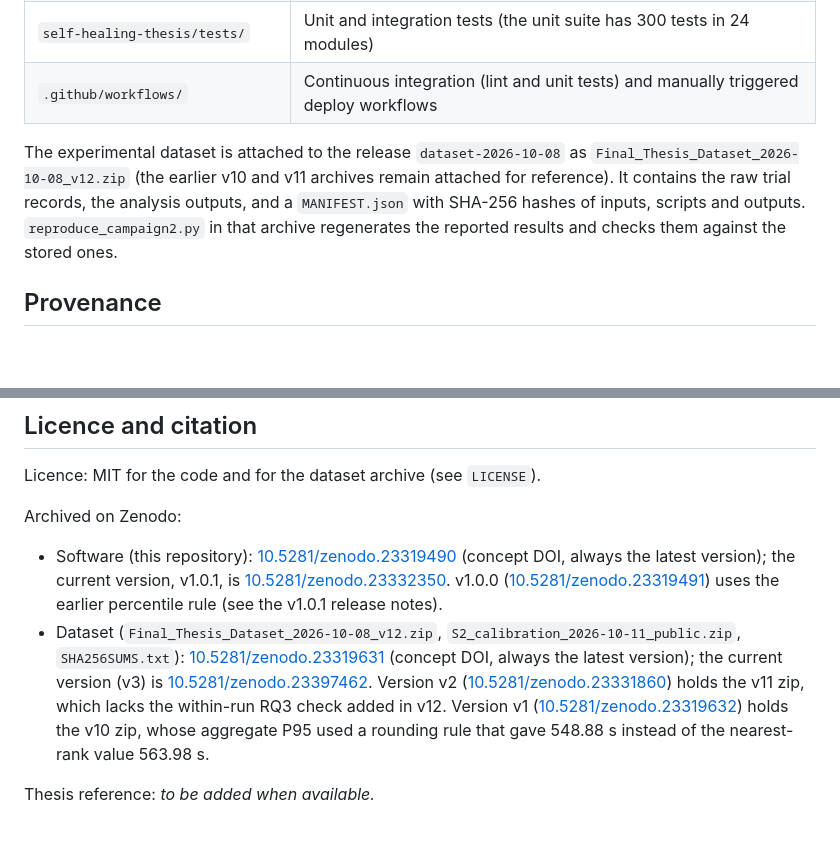
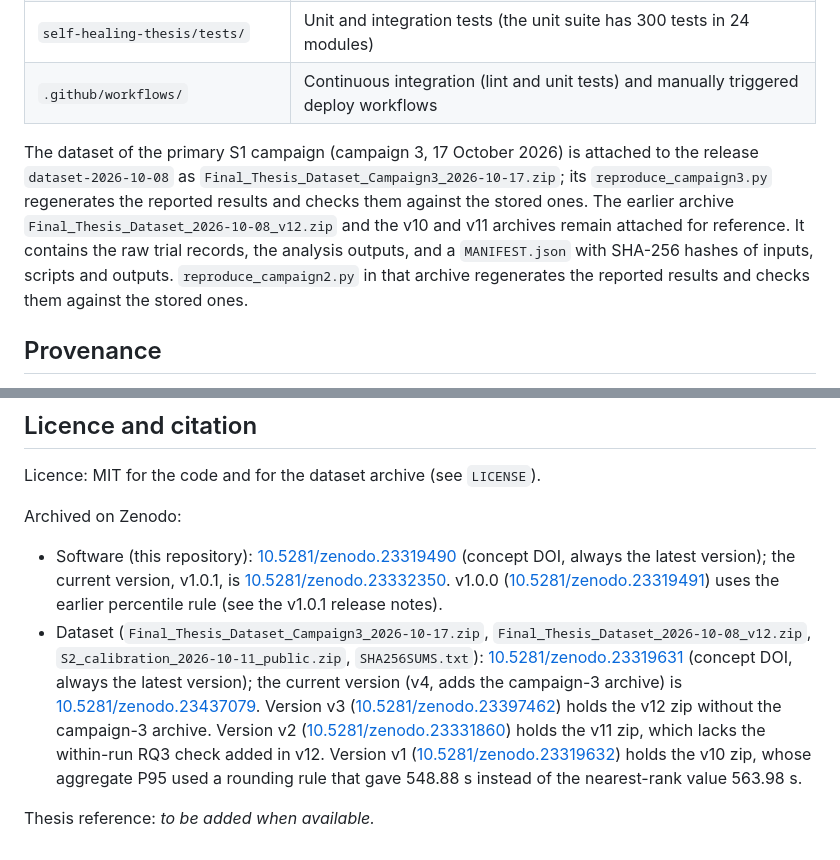
Before and after one commit to HarryDuong81/self-healing-aws-thesis, a Markdown page: README.md, 2 parts joined by grey strips. GitHub-like rendering; blank space fills up the shorter version.

Commit message:
README: dataset v4 DOI (10.5281/zenodo.23437079), campaign-3 archive
Co-Authored-By: Claude Sonnet 5.5 <noreply@anthropic.com>

```diff
--- a/README.md
+++ b/README.md
@@ -17,7 +17,7 @@ The artefact is a closed-loop pipeline (MAPE-K) that detects six fault classes o
 | `self-healing-thesis/tests/` | Unit and integration tests (the unit suite has 300 tests in 24 modules) |
 | `.github/workflows/` | Continuous integration (lint and unit tests) and manually triggered deploy workflows |
 
-The experimental dataset is attached to the release `dataset-2026-10-08` as `Final_Thesis_Dataset_2026-10-08_v12.zip` (the earlier v10 and v11 archives remain attached for reference). It contains the raw trial records, the analysis outputs, and a `MANIFEST.json` with SHA-256 hashes of inputs, scripts and outputs. `reproduce_campaign2.py` in that archive regenerates the reported results and checks them against the stored ones.
+The dataset of the primary S1 campaign (campaign 3, 17 October 2026) is attached to the release `dataset-2026-10-08` as `Final_Thesis_Dataset_Campaign3_2026-10-17.zip`; its `reproduce_campaign3.py` regenerates the reported results and checks them against the stored ones. The earlier archive `Final_Thesis_Dataset_2026-10-08_v12.zip` and the v10 and v11 archives remain attached for reference. It contains the raw trial records, the analysis outputs, and a `MANIFEST.json` with SHA-256 hashes of inputs, scripts and outputs. `reproduce_campaign2.py` in that archive regenerates the reported results and checks them against the stored ones.
 
 ## Provenance
 
@@ -44,6 +44,6 @@ Licence: MIT for the code and for the dataset archive (see `LICENSE`).
 Archived on Zenodo:
 
 - Software (this repository): [10.5281/zenodo.23319490](https://doi.org/10.5281/zenodo.23319490) (concept DOI, always the latest version); the current version, v1.0.1, is [10.5281/zenodo.23332350](https://doi.org/10.5281/zenodo.23332350). v1.0.0 ([10.5281/zenodo.23319491](https://doi.org/10.5281/zenodo.23319491)) uses the earlier percentile rule (see the v1.0.1 release notes).
-- Dataset (`Final_Thesis_Dataset_2026-10-08_v12.zip`, `S2_calibration_2026-10-11_public.zip`, `SHA256SUMS.txt`): [10.5281/zenodo.23319631](https://doi.org/10.5281/zenodo.23319631) (concept DOI, always the latest version); the current version (v3) is [10.5281/zenodo.23397462](https://doi.org/10.5281/zenodo.23397462). Version v2 ([10.5281/zenodo.23331860](https://doi.org/10.5281/zenodo.23331860)) holds the v11 zip, which lacks the within-run RQ3 check added in v12. Version v1 ([10.5281/zenodo.23319632](https://doi.org/10.5281/zenodo.23319632)) holds the v10 zip, whose aggregate P95 used a rounding rule that gave 548.88 s instead of the nearest-rank value 563.98 s.
+- Dataset (`Final_Thesis_Dataset_Campaign3_2026-10-17.zip`, `Final_Thesis_Dataset_2026-10-08_v12.zip`, `S2_calibration_2026-10-11_public.zip`, `SHA256SUMS.txt`): [10.5281/zenodo.23319631](https://doi.org/10.5281/zenodo.23319631) (concept DOI, always the latest version); the current version (v4, adds the campaign-3 archive) is [10.5281/zenodo.23437079](https://doi.org/10.5281/zenodo.23437079). Version v3 ([10.5281/zenodo.23397462](https://doi.org/10.5281/zenodo.23397462)) holds the v12 zip without the campaign-3 archive. Version v2 ([10.5281/zenodo.23331860](https://doi.org/10.5281/zenodo.23331860)) holds the v11 zip, which lacks the within-run RQ3 check added in v12. Version v1 ([10.5281/zenodo.23319632](https://doi.org/10.5281/zenodo.23319632)) holds the v10 zip, whose aggregate P95 used a rounding rule that gave 548.88 s instead of the nearest-rank value 563.98 s.
 
 Thesis reference: *to be added when available.*
```
